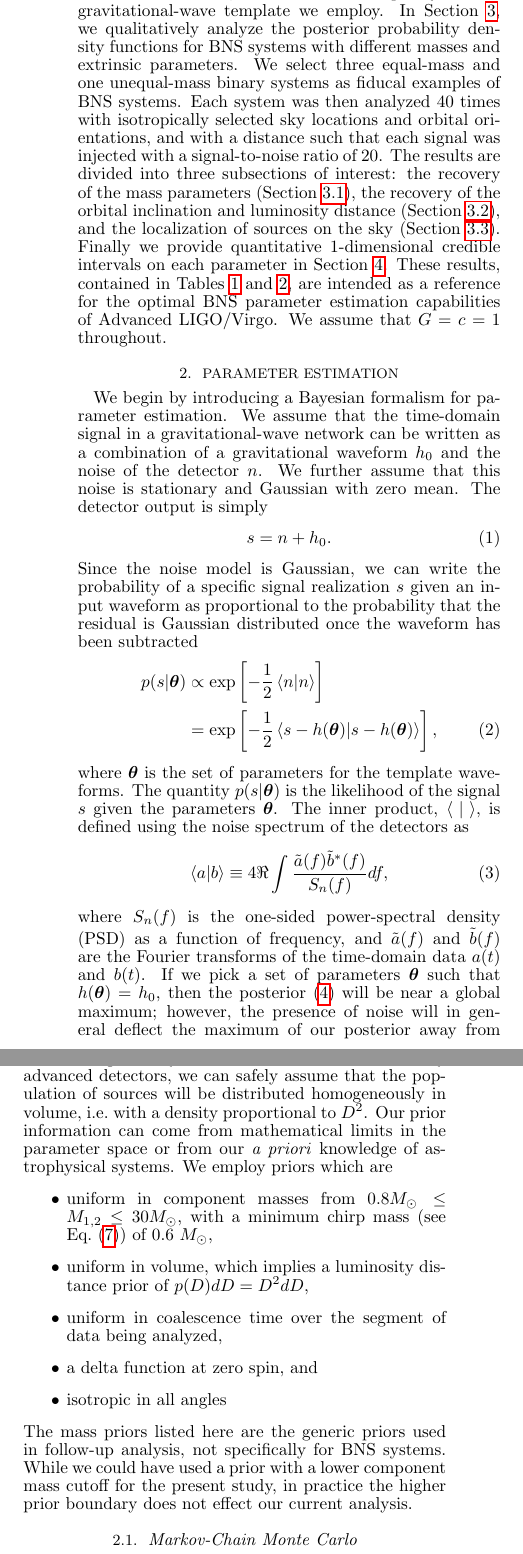
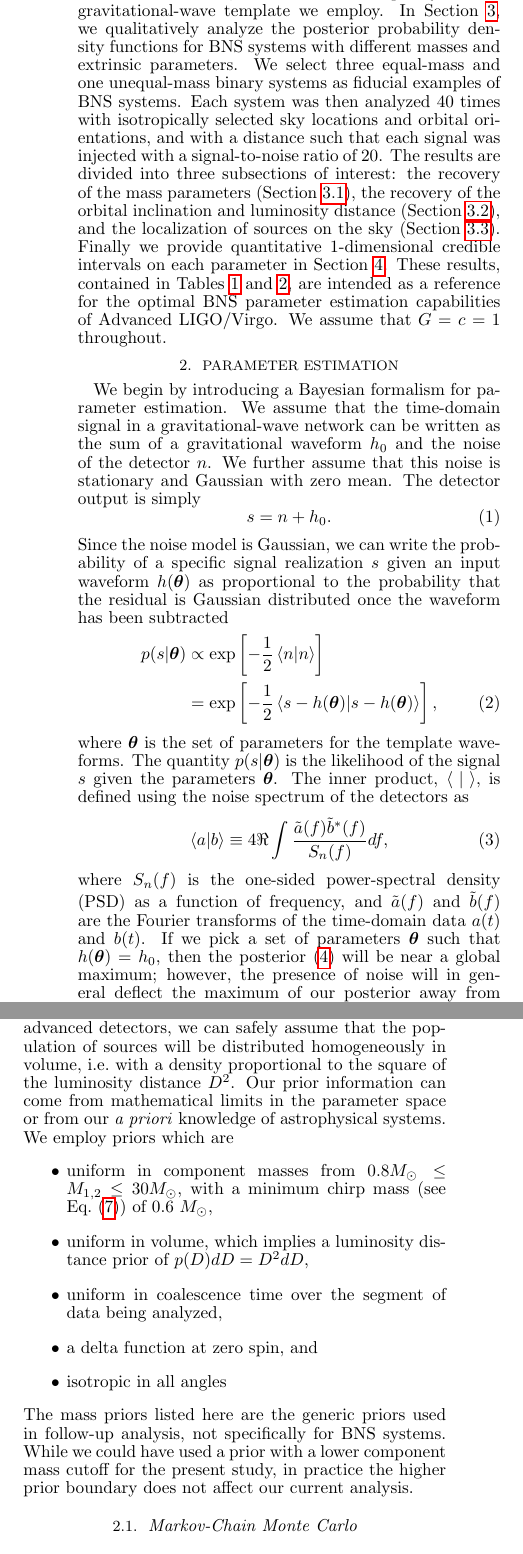
Before and after one commit to carlrodriguez/bnsProject, a LaTeX document (doc/paper.tex): two parts of the columns of page 2 of 12, joined at a grey line, cut so that both start at the same text. Compiled offline with pdfLaTeX.

Commit message:
Fixed a few typos and made a few minor modifications.

```diff
--- a/doc/paper.tex
+++ b/doc/paper.tex
@@ -175,7 +175,7 @@ gravitational-wave template we employ.  In Section
 \ref{resultsSection}, we qualitatively analyze the posterior
 probability density functions for BNS systems with different masses
 and extrinsic parameters.  We select three equal-mass and one unequal-mass
- binary systems as fiducal examples of BNS systems.  Each system was then analyzed 40
+ binary systems as fiducial examples of BNS systems.  Each system was then analyzed 40
  times with isotropically selected sky locations and orbital orientations, and with a distance
  such that each signal was injected with a signal-to-noise ratio of 20.
   The results are divided into three subsections of interest: the recovery of the mass
@@ -198,7 +198,7 @@ We begin by introducing a Bayesian formalism for parameter estimation.
 %Before offering a brief derivation of the FIM, a few preliminary
 %techniques must be introduced.  First,
 We assume that the time-domain signal in a gravitational-wave network
-can be written as a combination of a gravitational waveform $h_0$ and
+can be written as the sum of a gravitational waveform $h_0$ and
 the noise of the detector $n$.  We further assume that this noise is
 stationary and Gaussian with zero mean.  The detector output is simply
 \begin{equation}
@@ -206,7 +206,7 @@ s = n + h_0 .
 \label{SignalAddition}
 \end{equation}
 Since the noise model is Gaussian, we can write the probability of a
-specific signal realization $s$ given an input waveform as
+specific signal realization $s$ given an input waveform $h(\thpara)$ as
 proportional to the probability that the residual is Gaussian
 distributed once the waveform has been subtracted
 \begin{align}
@@ -254,10 +254,10 @@ addition to the likelihood of the signal.  For instance, since it is
 assumed that compact binaries form homogeneously in the local universe
 observable by advanced detectors, we can safely assume that the
 population of sources will be distributed homogeneously in volume, i.e.\
-with a density proportional to $D^2$.  Our prior information can come
-from mathematical limits in the parameter space or from our \textit{a
-  priori} knowledge of astrophysical systems.  We employ priors which
-are
+with a density proportional to the square of the luminosity distance $D^2$.
+Our prior information can come from mathematical limits in the parameter space
+or from our \textit{a priori} knowledge of astrophysical systems.
+We employ priors which are
 \begin{itemize}
 \item uniform in component masses from $0.8M_{\odot} \leq M_{1,2} \leq
   30M_{\odot}$, with a minimum chirp mass (see Eq.~\eqref{eqRatioCM})
@@ -272,7 +272,7 @@ are
 The mass priors listed here are the generic priors used in follow-up
 analysis, not specifically for BNS systems.  While we could have used
 a prior with a lower component mass cutoff for the present study, in
-practice the higher prior boundary does not effect our current
+practice the higher prior boundary does not affect our current
 analysis.
 
 
```
Also changed, not shown: doc/paper.tex (12 more changed lines).
